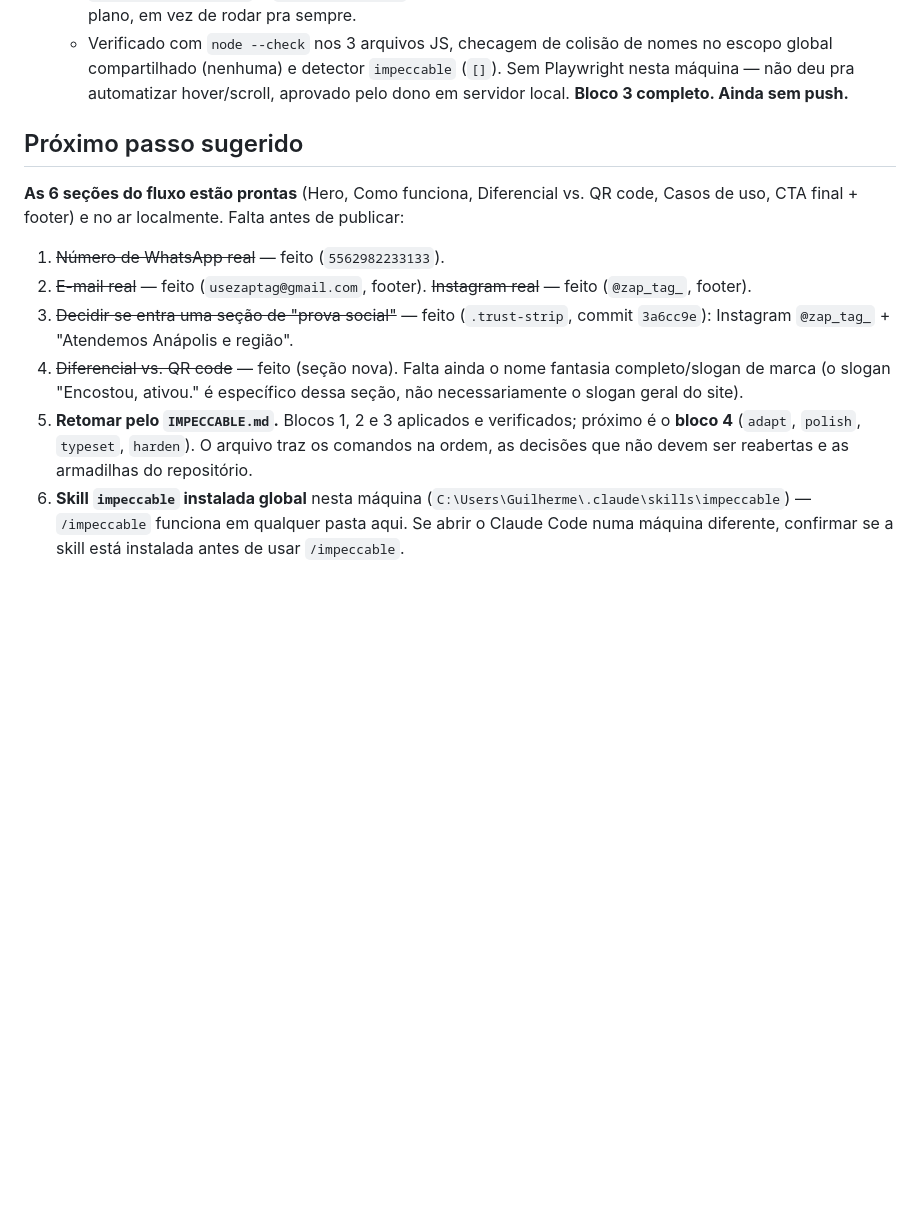
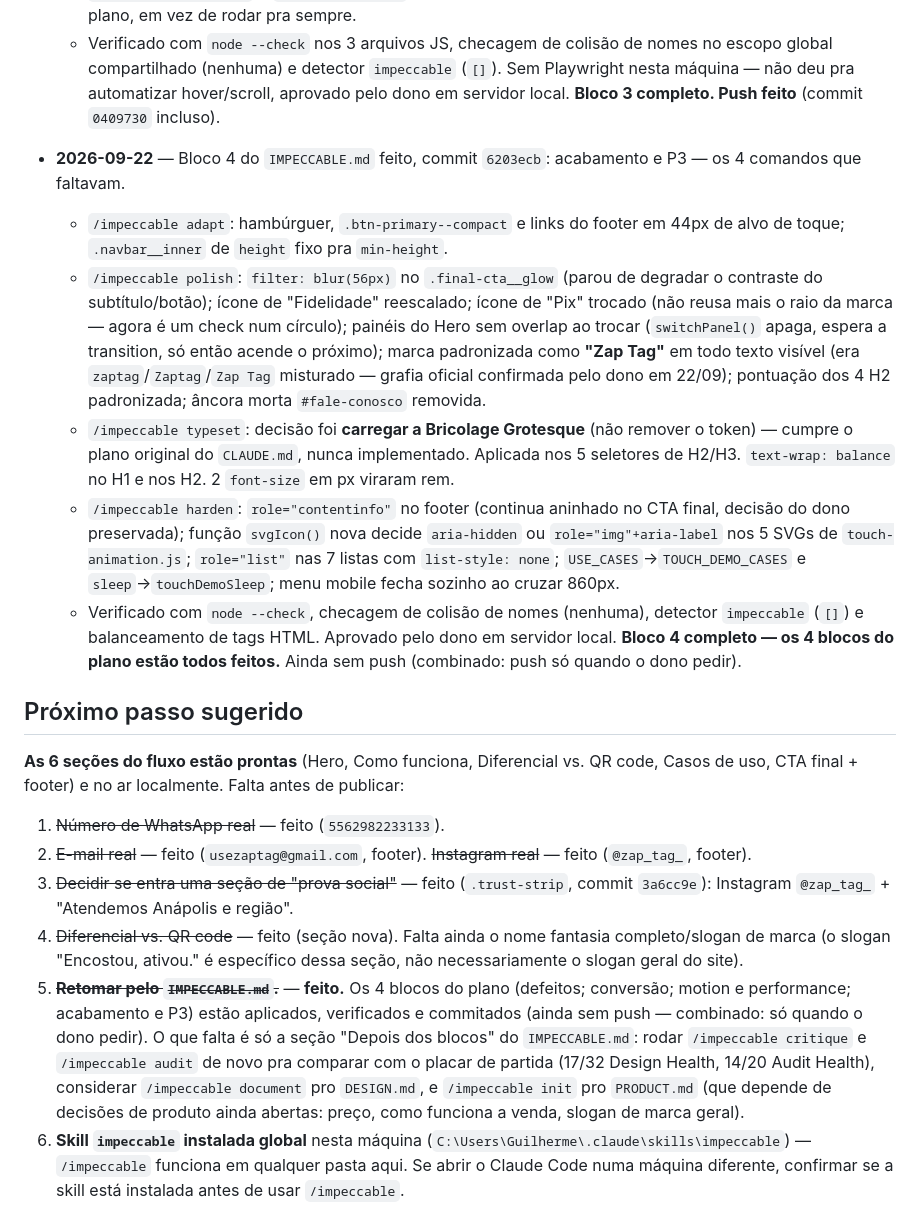
Before and after one commit to guicarvalhal8/-zap-tag, a Markdown page: MEMORY.md, the part around the change. Drawn GitHub-style; blank space fills up the shorter version.

Commit message:
Atualiza MEMORY.md e IMPECCABLE.md: os 4 blocos do plano completos
Co-Authored-By: Claude Sonnet 5 <noreply@anthropic.com>

```diff
--- a/MEMORY.md
+++ b/MEMORY.md
@@ -400,7 +400,37 @@
   - Verificado com `node --check` nos 3 arquivos JS, checagem de colisão de
     nomes no escopo global compartilhado (nenhuma) e detector `impeccable`
     (`[]`). Sem Playwright nesta máquina — não deu pra automatizar hover/scroll,
-    aprovado pelo dono em servidor local. **Bloco 3 completo. Ainda sem push.**
+    aprovado pelo dono em servidor local. **Bloco 3 completo. Push feito**
+    (commit `0409730` incluso).
+
+- **2026-09-22** — Bloco 4 do `IMPECCABLE.md` feito, commit `6203ecb`:
+  acabamento e P3 — os 4 comandos que faltavam.
+  - `/impeccable adapt`: hambúrguer, `.btn-primary--compact` e links do
+    footer em 44px de alvo de toque; `.navbar__inner` de `height` fixo pra
+    `min-height`.
+  - `/impeccable polish`: `filter: blur(56px)` no `.final-cta__glow` (parou
+    de degradar o contraste do subtítulo/botão); ícone de "Fidelidade"
+    reescalado; ícone de "Pix" trocado (não reusa mais o raio da marca —
+    agora é um check num círculo); painéis do Hero sem overlap ao trocar
+    (`switchPanel()` apaga, espera a transition, só então acende o
+    próximo); marca padronizada como **"Zap Tag"** em todo texto visível
+    (era `zaptag`/`Zaptag`/`Zap Tag` misturado — grafia oficial confirmada
+    pelo dono em 22/09); pontuação dos 4 H2 padronizada; âncora morta
+    `#fale-conosco` removida.
+  - `/impeccable typeset`: decisão foi **carregar a Bricolage Grotesque**
+    (não remover o token) — cumpre o plano original do `CLAUDE.md`, nunca
+    implementado. Aplicada nos 5 seletores de H2/H3. `text-wrap: balance`
+    no H1 e nos H2. 2 `font-size` em px viraram rem.
+  - `/impeccable harden`: `role="contentinfo"` no footer (continua aninhado
+    no CTA final, decisão do dono preservada); função `svgIcon()` nova
+    decide `aria-hidden` ou `role="img"+aria-label` nos 5 SVGs de
+    `touch-animation.js`; `role="list"` nas 7 listas com
+    `list-style: none`; `USE_CASES`→`TOUCH_DEMO_CASES` e
+    `sleep`→`touchDemoSleep`; menu mobile fecha sozinho ao cruzar 860px.
+  - Verificado com `node --check`, checagem de colisão de nomes (nenhuma),
+    detector `impeccable` (`[]`) e balanceamento de tags HTML. Aprovado pelo
+    dono em servidor local. **Bloco 4 completo — os 4 blocos do plano estão
+    todos feitos.** Ainda sem push (combinado: push só quando o dono pedir).
 
 ## Próximo passo sugerido
 
@@ -416,10 +446,15 @@ de publicar:
 4. ~~Diferencial vs. QR code~~ — feito (seção nova). Falta ainda o nome
    fantasia completo/slogan de marca (o slogan "Encostou, ativou." é
    específico dessa seção, não necessariamente o slogan geral do site).
-5. **Retomar pelo `IMPECCABLE.md`.** Blocos 1, 2 e 3 aplicados e verificados;
-   próximo é o **bloco 4** (`adapt`, `polish`, `typeset`, `harden`). O
-   arquivo traz os comandos na ordem, as decisões que não devem ser
-   reabertas e as armadilhas do repositório.
+5. ~~**Retomar pelo `IMPECCABLE.md`.**~~ — **feito.** Os 4 blocos do plano
+   (defeitos; conversão; motion e performance; acabamento e P3) estão
+   aplicados, verificados e commitados (ainda sem push — combinado: só
+   quando o dono pedir). O que falta é só a seção "Depois dos blocos" do
+   `IMPECCABLE.md`: rodar `/impeccable critique` e `/impeccable audit` de
+   novo pra comparar com o placar de partida (17/32 Design Health, 14/20
+   Audit Health), considerar `/impeccable document` pro `DESIGN.md`, e
+   `/impeccable init` pro `PRODUCT.md` (que depende de decisões de produto
+   ainda abertas: preço, como funciona a venda, slogan de marca geral).
 6. **Skill `impeccable` instalada global** nesta máquina
    (`C:\Users\Guilherme\.claude\skills\impeccable`) — `/impeccable` funciona
    em qualquer pasta aqui. Se abrir o Claude Code numa máquina diferente,
```
Also changed, not shown: IMPECCABLE.md (+45 -28 lines).
